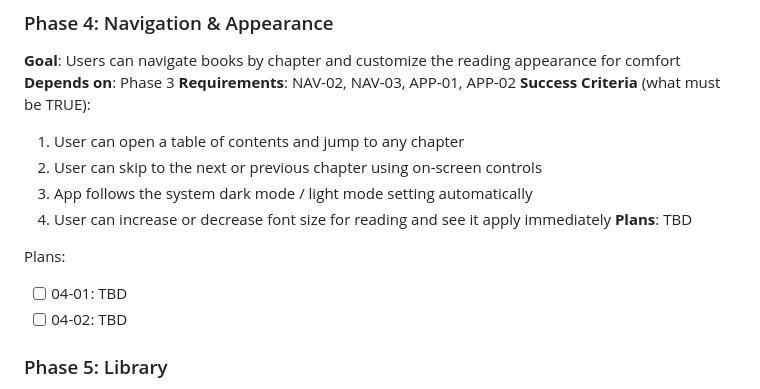
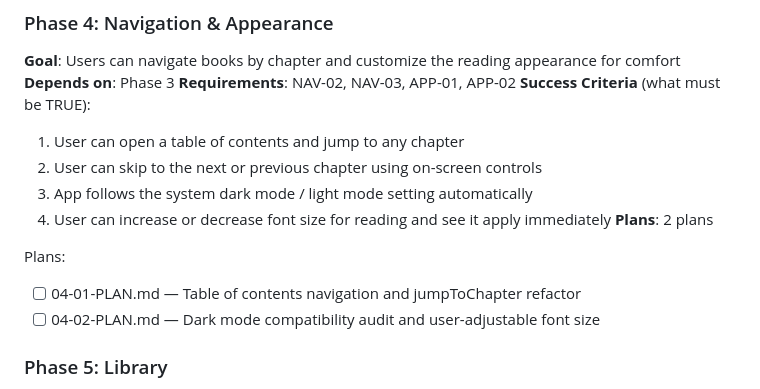
Before and after one commit to iaingblack/blaze-books, a Markdown page: .planning/ROADMAP.md, the part around the change. Drawn GitHub-style.

Commit message:
docs(04-navigation-appearance): create phase plan

```diff
--- a/.planning/ROADMAP.md
+++ b/.planning/ROADMAP.md
@@ -80,11 +80,11 @@ Plans:
   2. User can skip to the next or previous chapter using on-screen controls
   3. App follows the system dark mode / light mode setting automatically
   4. User can increase or decrease font size for reading and see it apply immediately
-**Plans**: TBD
+**Plans**: 2 plans
 
 Plans:
-- [ ] 04-01: TBD
-- [ ] 04-02: TBD
+- [ ] 04-01-PLAN.md — Table of contents navigation and jumpToChapter refactor
+- [ ] 04-02-PLAN.md — Dark mode compatibility audit and user-adjustable font size
 
 ### Phase 5: Library
 **Goal**: Users can browse, organize, and manage their book collection with a polished library experience
```
Also changed, not shown: 2 other files.
